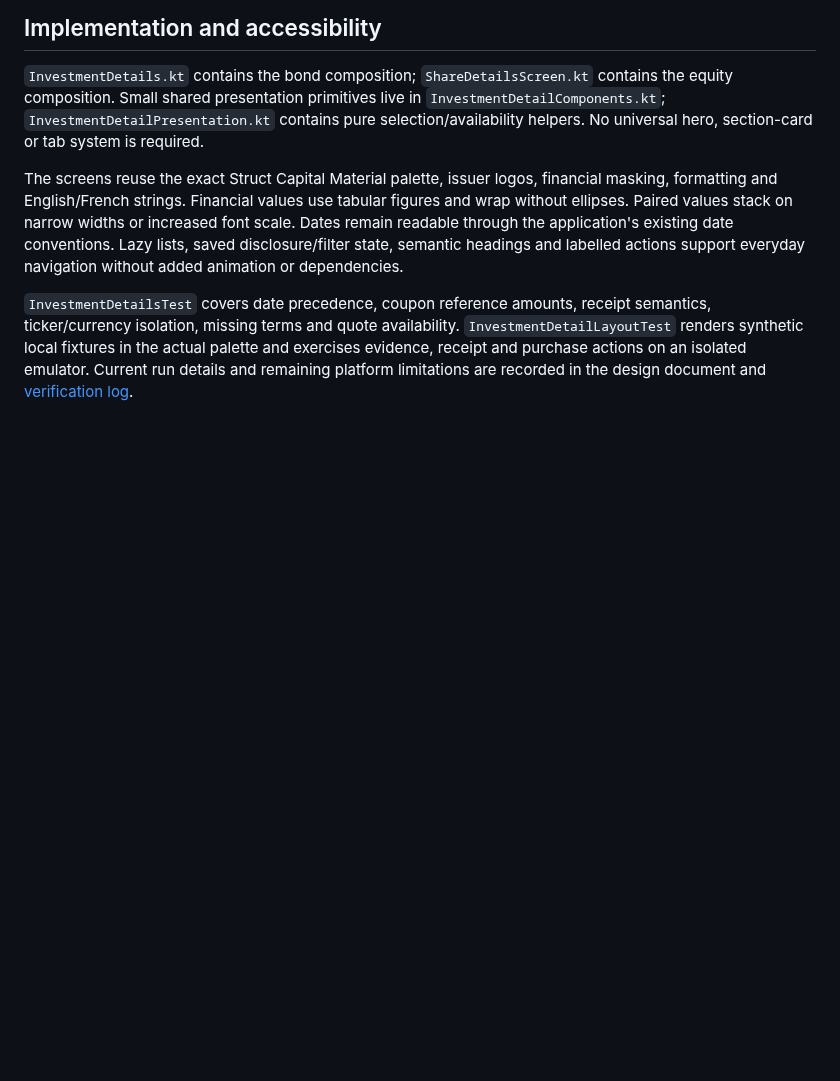
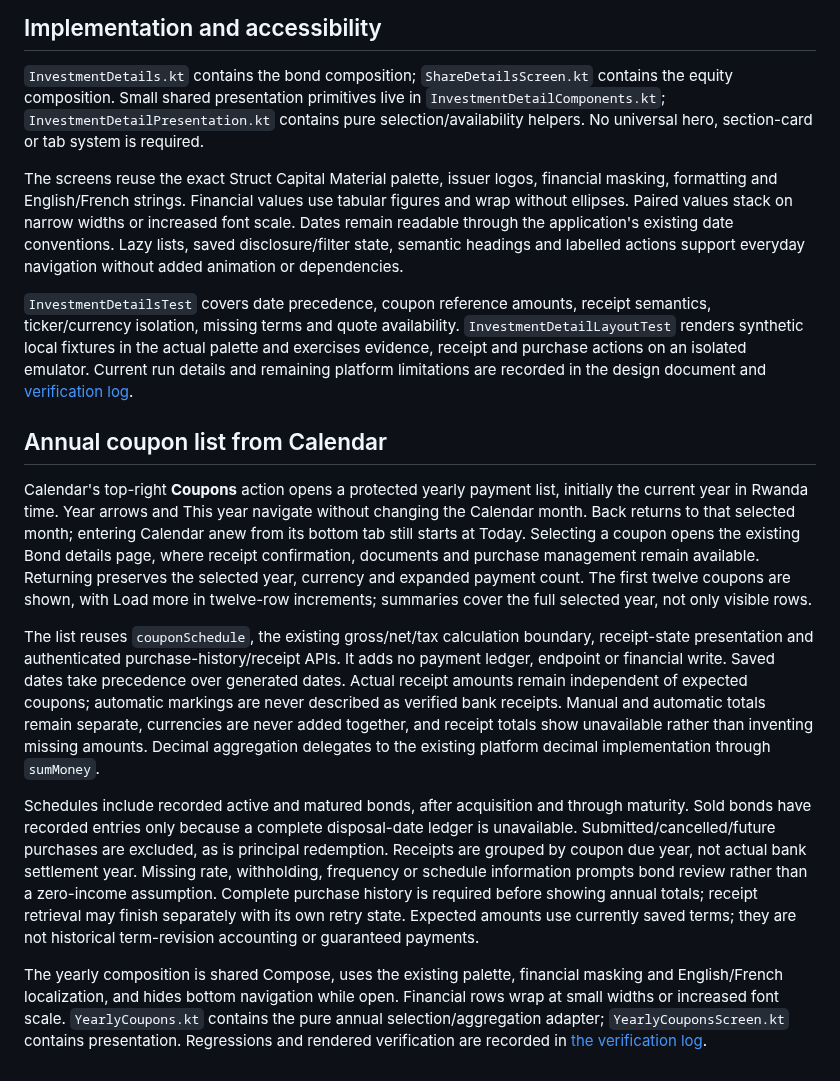
Before and after one commit to OresteGabo/portfolio, a Markdown page: docs/INVESTMENT_DETAILS.md, the part around the change. Drawn GitHub-style; blank space fills up the shorter version.

```diff
--- a/docs/INVESTMENT_DETAILS.md
+++ b/docs/INVESTMENT_DETAILS.md
@@ -23,3 +23,13 @@ The purchase ledger displays dates, quantity, unit price, gross consideration, r
 The screens reuse the exact Struct Capital Material palette, issuer logos, financial masking, formatting and English/French strings. Financial values use tabular figures and wrap without ellipses. Paired values stack on narrow widths or increased font scale. Dates remain readable through the application's existing date conventions. Lazy lists, saved disclosure/filter state, semantic headings and labelled actions support everyday navigation without added animation or dependencies.
 
 `InvestmentDetailsTest` covers date precedence, coupon reference amounts, receipt semantics, ticker/currency isolation, missing terms and quote availability. `InvestmentDetailLayoutTest` renders synthetic local fixtures in the actual palette and exercises evidence, receipt and purchase actions on an isolated emulator. Current run details and remaining platform limitations are recorded in the design document and [verification log](VERIFICATION.md).
+
+## Annual coupon list from Calendar
+
+Calendar's top-right **Coupons** action opens a protected yearly payment list, initially the current year in Rwanda time. Year arrows and This year navigate without changing the Calendar month. Back returns to that selected month; entering Calendar anew from its bottom tab still starts at Today. Selecting a coupon opens the existing Bond details page, where receipt confirmation, documents and purchase management remain available. Returning preserves the selected year, currency and expanded payment count. The first twelve coupons are shown, with Load more in twelve-row increments; summaries cover the full selected year, not only visible rows.
+
+The list reuses `couponSchedule`, the existing gross/net/tax calculation boundary, receipt-state presentation and authenticated purchase-history/receipt APIs. It adds no payment ledger, endpoint or financial write. Saved dates take precedence over generated dates. Actual receipt amounts remain independent of expected coupons; automatic markings are never described as verified bank receipts. Manual and automatic totals remain separate, currencies are never added together, and receipt totals show unavailable rather than inventing missing amounts. Decimal aggregation delegates to the existing platform decimal implementation through `sumMoney`.
+
+Schedules include recorded active and matured bonds, after acquisition and through maturity. Sold bonds have recorded entries only because a complete disposal-date ledger is unavailable. Submitted/cancelled/future purchases are excluded, as is principal redemption. Receipts are grouped by coupon due year, not actual bank settlement year. Missing rate, withholding, frequency or schedule information prompts bond review rather than a zero-income assumption. Complete purchase history is required before showing annual totals; receipt retrieval may finish separately with its own retry state. Expected amounts use currently saved terms; they are not historical term-revision accounting or guaranteed payments.
+
+The yearly composition is shared Compose, uses the existing palette, financial masking and English/French localization, and hides bottom navigation while open. Financial rows wrap at small widths or increased font scale. `YearlyCoupons.kt` contains the pure annual selection/aggregation adapter; `YearlyCouponsScreen.kt` contains presentation. Regressions and rendered verification are recorded in [the verification log](VERIFICATION.md).
```
Also changed, not shown: docs/VERIFICATION.md (+11 -0 lines).
